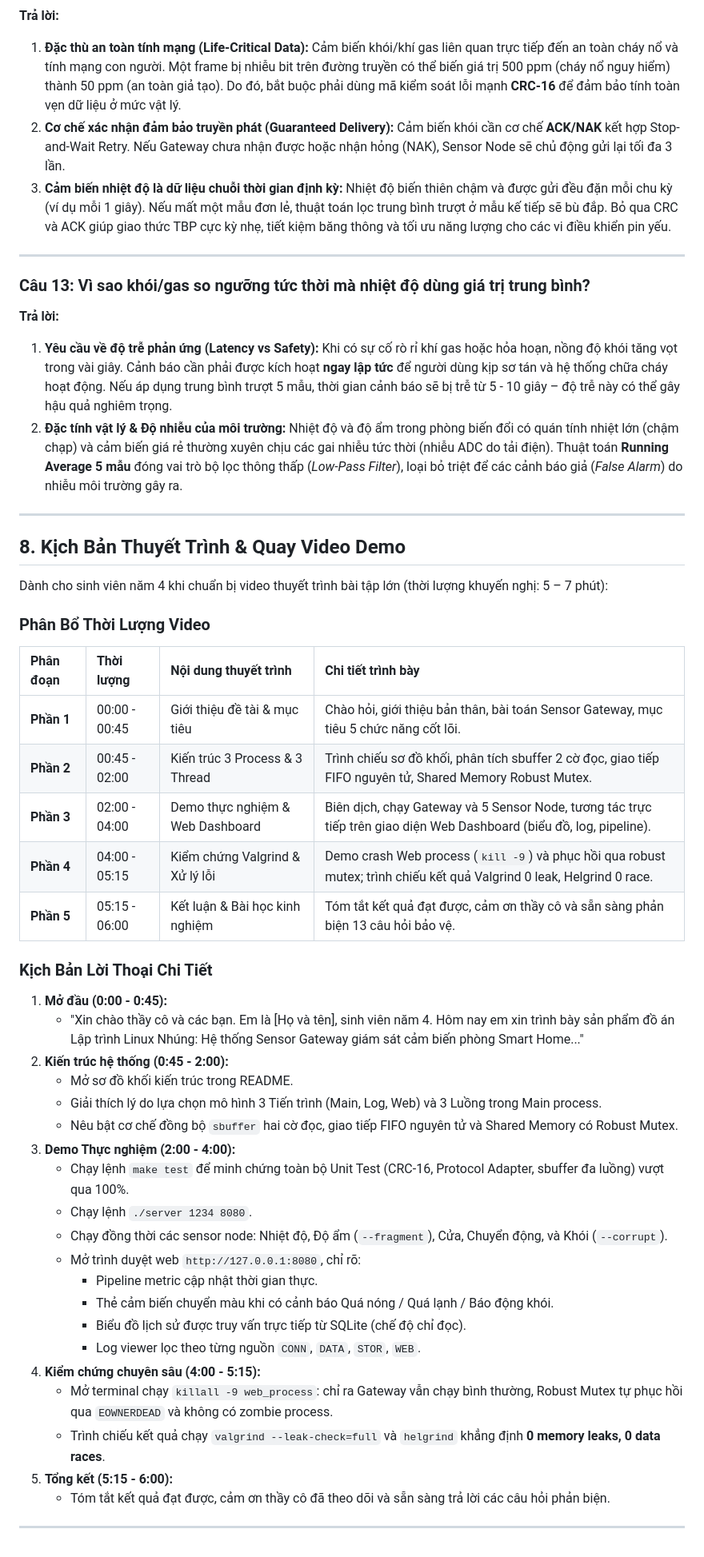
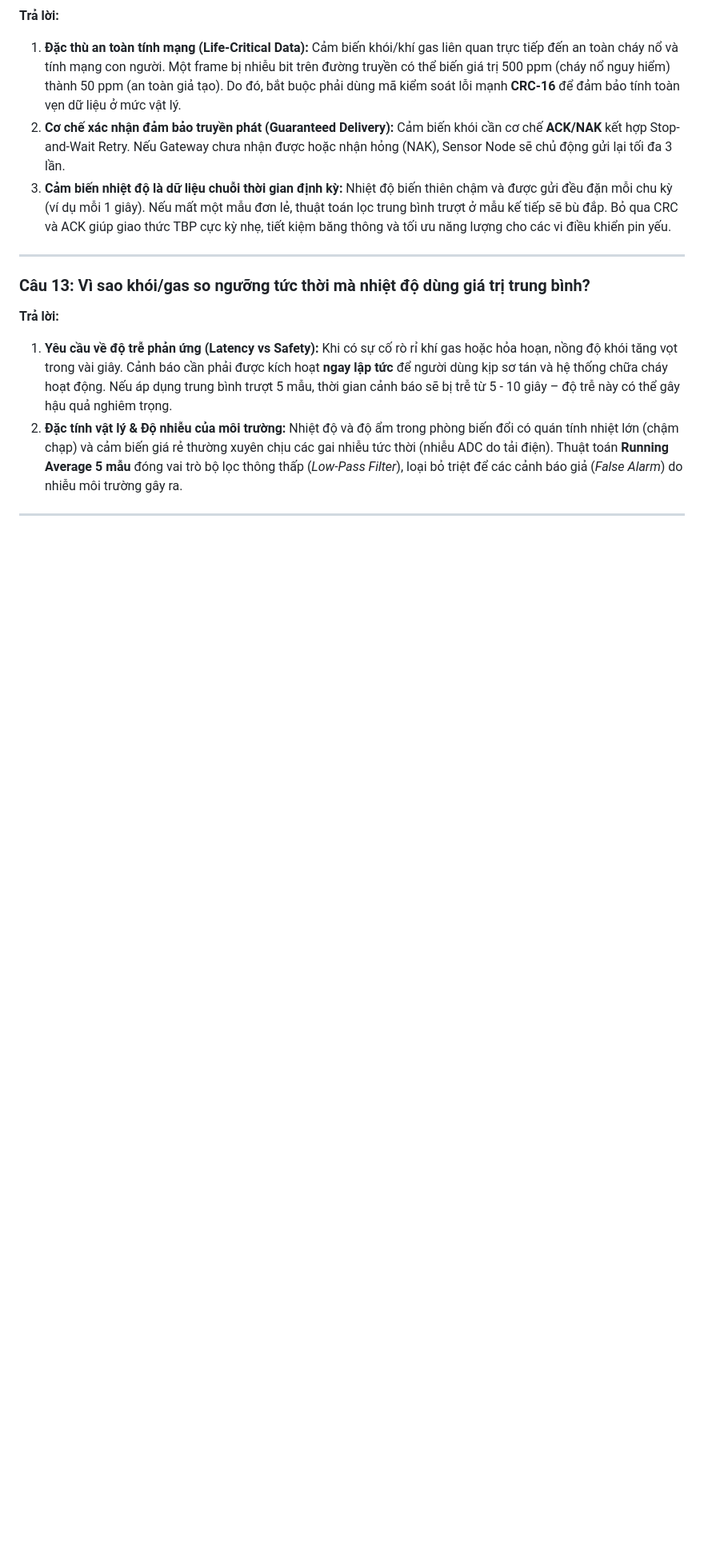
Before and after one commit to MinhQuocNguyenHoang/Linux_K26.3_Assignment, a Markdown page: README.md, the part around the change. Shown at 80% size. Rendered like a GitHub page; blank space fills up the shorter version.

```diff
--- a/README.md
+++ b/README.md
@@ -631,43 +631,4 @@ Dưới đây là phần phân tích và trả lời chi tiết cho 13 câu hỏ
 **Trả lời:**
 1. **Yêu cầu về độ trễ phản ứng (Latency vs Safety):** Khi có sự cố rò rỉ khí gas hoặc hỏa hoạn, nồng độ khói tăng vọt trong vài giây. Cảnh báo cần phải được kích hoạt **ngay lập tức** để người dùng kịp sơ tán và hệ thống chữa cháy hoạt động. Nếu áp dụng trung bình trượt 5 mẫu, thời gian cảnh báo sẽ bị trễ từ 5 - 10 giây – độ trễ này có thể gây hậu quả nghiêm trọng.
 2. **Đặc tính vật lý & Độ nhiễu của môi trường:** Nhiệt độ và độ ẩm trong phòng biến đổi có quán tính nhiệt lớn (chậm chạp) và cảm biến giá rẻ thường xuyên chịu các gai nhiễu tức thời (nhiễu ADC do tải điện). Thuật toán **Running Average 5 mẫu** đóng vai trò bộ lọc thông thấp (*Low-Pass Filter*), loại bỏ triệt để các cảnh báo giả (*False Alarm*) do nhiễu môi trường gây ra.
-
 ---
-
-## 8. Kịch Bản Thuyết Trình & Quay Video Demo
-
-Dành cho sinh viên năm 4 khi chuẩn bị video thuyết trình bài tập lớn (thời lượng khuyến nghị: 5 – 7 phút):
-
-### Phân Bổ Thời Lượng Video
-
-| Phân đoạn | Thời lượng | Nội dung thuyết trình | Chi tiết trình bày |
-| :--- | :--- | :--- | :--- |
-| **Phần 1** | 00:00 - 00:45 | Giới thiệu đề tài & mục tiêu | Chào hỏi, giới thiệu bản thân, bài toán Sensor Gateway, mục tiêu 5 chức năng cốt lõi. |
-| **Phần 2** | 00:45 - 02:00 | Kiến trúc 3 Process & 3 Thread | Trình chiếu sơ đồ khối, phân tích sbuffer 2 cờ đọc, giao tiếp FIFO nguyên tử, Shared Memory Robust Mutex. |
-| **Phần 3** | 02:00 - 04:00 | Demo thực nghiệm & Web Dashboard | Biên dịch, chạy Gateway và 5 Sensor Node, tương tác trực tiếp trên giao diện Web Dashboard (biểu đồ, log, pipeline). |
-| **Phần 4** | 04:00 - 05:15 | Kiểm chứng Valgrind & Xử lý lỗi | Demo crash Web process (`kill -9`) và phục hồi qua robust mutex; trình chiếu kết quả Valgrind 0 leak, Helgrind 0 race. |
-| **Phần 5** | 05:15 - 06:00 | Kết luận & Bài học kinh nghiệm | Tóm tắt kết quả đạt được, cảm ơn thầy cô và sẵn sàng phản biện 13 câu hỏi bảo vệ. |
-
-### Kịch Bản Lời Thoại Chi Tiết
-1. **Mở đầu (0:00 - 0:45):**
-   - "Xin chào thầy cô và các bạn. Em là [Họ và tên], sinh viên năm 4. Hôm nay em xin trình bày sản phẩm đồ án Lập trình Linux Nhúng: Hệ thống Sensor Gateway giám sát cảm biến phòng Smart Home..."
-2. **Kiến trúc hệ thống (0:45 - 2:00):**
-   - Mở sơ đồ khối kiến trúc trong README.
-   - Giải thích lý do lựa chọn mô hình 3 Tiến trình (Main, Log, Web) và 3 Luồng trong Main process.
-   - Nêu bật cơ chế đồng bộ `sbuffer` hai cờ đọc, giao tiếp FIFO nguyên tử và Shared Memory có Robust Mutex.
-3. **Demo Thực nghiệm (2:00 - 4:00):**
-   - Chạy lệnh `make test` để minh chứng toàn bộ Unit Test (CRC-16, Protocol Adapter, sbuffer đa luồng) vượt qua 100%.
-   - Chạy lệnh `./server 1234 8080`.
-   - Chạy đồng thời các sensor node: Nhiệt độ, Độ ẩm (`--fragment`), Cửa, Chuyển động, và Khói (`--corrupt`).
-   - Mở trình duyệt web `http://127.0.0.1:8080`, chỉ rõ:
-     - Pipeline metric cập nhật thời gian thực.
-     - Thẻ cảm biến chuyển màu khi có cảnh báo Quá nóng / Quá lạnh / Báo động khói.
-     - Biểu đồ lịch sử được truy vấn trực tiếp từ SQLite (chế độ chỉ đọc).
-     - Log viewer lọc theo từng nguồn `CONN`, `DATA`, `STOR`, `WEB`.
-4. **Kiểm chứng chuyên sâu (4:00 - 5:15):**
-   - Mở terminal chạy `killall -9 web_process`: chỉ ra Gateway vẫn chạy bình thường, Robust Mutex tự phục hồi qua `EOWNERDEAD` và không có zombie process.
-   - Trình chiếu kết quả chạy `valgrind --leak-check=full` và `helgrind` khẳng định **0 memory leaks, 0 data races**.
-5. **Tổng kết (5:15 - 6:00):**
-   - Tóm tắt kết quả đạt được, cảm ơn thầy cô đã theo dõi và sẵn sàng trả lời các câu hỏi phản biện.
-
----
```
